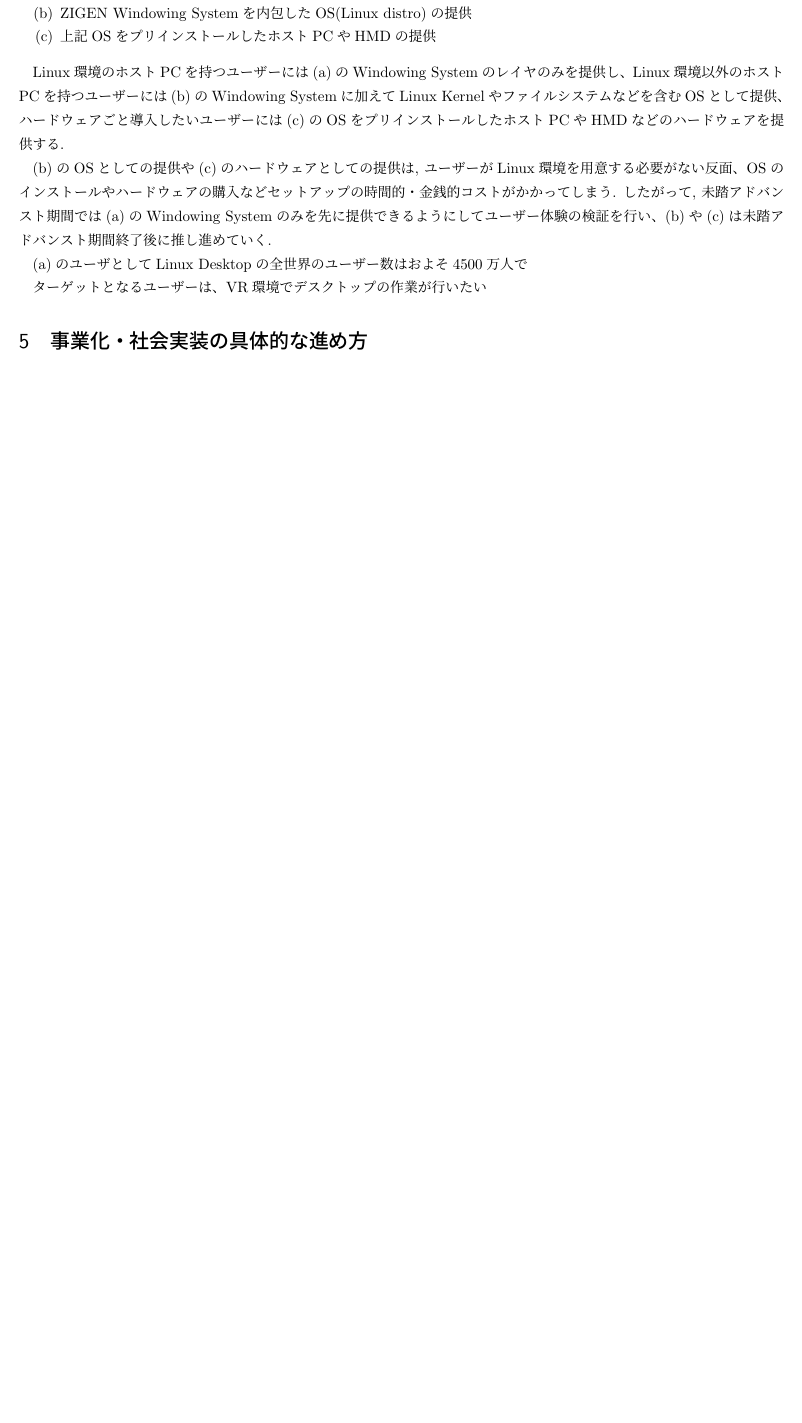
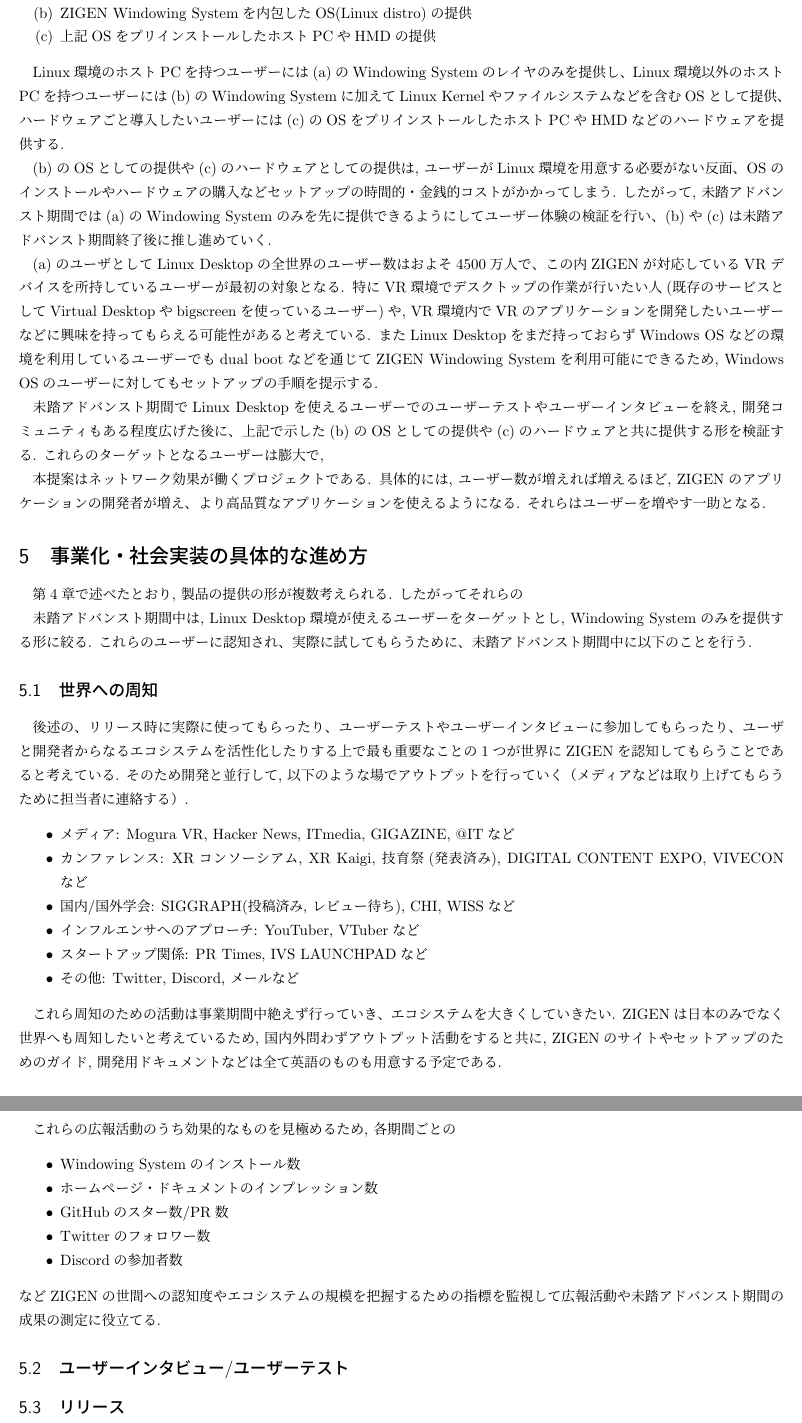
Before and after one commit to Aki-7/mitou-advanced-proposal, a LaTeX document (form4.tex, which reads src/biz-effect.tex, src/biz-plan.tex): part of page 7 of 7 before the commit and two parts of pages 7 and 8 of 8 after it, the two joined at a grey line, cut so that both start at the same text, the shorter picture padded with empty space. Compiled offline with upLaTeX and dvipdfmx.

Commit message:
[WIP] Add 世間への周知

```diff
--- a/src/biz-effect.tex
+++ b/src/biz-effect.tex
@@ -20,7 +21,15 @@
 \ref{biz-effect:os}のOSとしての提供や\ref{biz-effect:pc}のハードウェアとしての提供は, ユーザーがLinux環境を用意する必要がない反面、OSのインストールやハードウェアの購入などセットアップの時間的・金銭的コストがかかってしまう.
 したがって, 未踏アドバンスト期間では\ref{biz-effect:ws}のWindowing Systemのみを先に提供できるようにしてユーザー体験の検証を行い、\ref{biz-effect:os}や\ref{biz-effect:pc}は未踏アドバンスト期間終了後に推し進めていく.
 
-\ref{biz-effect:ws}のユーザとしてLinux Desktopの全世界のユーザー数はおよそ4500万人で
+\ref{biz-effect:ws}のユーザとしてLinux Desktopの全世界のユーザー数はおよそ4500万人で、この内ZIGENが対応しているVRデバイスを所持しているユーザーが最初の対象となる.
 % TODO: 必要: 出典
+特にVR環境でデスクトップの作業が行いたい人(既存のサービスとしてVirtual Desktopやbigscreenを使っているユーザー)や, VR環境内でVRのアプリケーションを開発したいユーザーなどに興味を持ってもらえる可能性があると考えている.
+またLinux Desktopをまだ持っておらずWindows OSなどの環境を利用しているユーザーでもdual bootなどを通じてZIGEN Windowing Systemを利用可能にできるため, Windows OSのユーザーに対してもセットアップの手順を提示する.
 
-ターゲットとなるユーザーは、VR環境でデスクトップの作業が行いたい
+未踏アドバンスト期間でLinux Desktopを使えるユーザーでのユーザーテストやユーザーインタビューを終え, 開発コミュニティもある程度広げた後に、上記で示した\ref{biz-effect:os}のOSとしての提供や\ref{biz-effect:pc}のハードウェアと共に提供する形を検証する.
+これらのターゲットとなるユーザーは膨大で,
+% Windows OSの市場全体・VRのハードウェアの市場全体・etc...
+
+本提案はネットワーク効果が働くプロジェクトである.
+具体的には, ユーザー数が増えれば増えるほど, ZIGENのアプリケーションの開発者が増え、より高品質なアプリケーションを使えるようになる.
+それらはユーザーを増やす一助となる.
--- a/src/biz-plan.tex
+++ b/src/biz-plan.tex
@@ -9,3 +9,39 @@
 % メンバーが抜けた場合の体制についても記載してください。
 % - 作業線表（スケジュール）
 % - 克服すべき課題とその解決策
+
+第\ref{section:biz-effect}章で述べたとおり, 製品の提供の形が複数考えられる.
+したがってそれらの
+
+未踏アドバンスト期間中は, Linux Desktop環境が使えるユーザーをターゲットとし, Windowing Systemのみを提供する形に絞る.
+これらのユーザーに認知され、実際に試してもらうために、未踏アドバンスト期間中に以下のことを行う.
+
+\subsection{世界への周知}
+後述の、リリース時に実際に使ってもらったり、ユーザーテストやユーザーインタビューに参加してもらったり、ユーザと開発者からなるエコシステムを活性化したりする上で最も重要なことの1つが世界にZIGENを認知してもらうことであると考えている.
+そのため開発と並行して, 以下のような場でアウトプットを行っていく（メディアなどは取り上げてもらうために担当者に連絡する）.
+\begin{itemize}
+  \item メディア: Mogura VR, Hacker News, ITmedia, GIGAZINE, @ITなど
+  \item カンファレンス: XRコンソーシアム, XR Kaigi, 技育祭(発表済み), DIGITAL CONTENT EXPO, VIVECONなど
+  \item 国内/国外学会: SIGGRAPH(投稿済み, レビュー待ち), CHI, WISSなど
+  \item インフルエンサへのアプローチ: YouTuber, VTuberなど
+  \item スタートアップ関係: PR Times, IVS LAUNCHPADなど
+  \item その他: Twitter, Discord, メールなど
+\end{itemize}
+
+これら周知のための活動は事業期間中絶えず行っていき、エコシステムを大きくしていきたい.
+ZIGENは日本のみでなく世界へも周知したいと考えているため, 国内外問わずアウトプット活動をすると共に, ZIGENのサイトやセットアップのためのガイド, 開発用ドキュメントなどは全て英語のものも用意する予定である.
+
+これらの広報活動のうち効果的なものを見極めるため, 各期間ごとの
+\begin{itemize}
+  \item Windowing Systemのインストール数
+  \item ホームページ・ドキュメントのインプレッション数
+  \item GitHubのスター数/PR数
+  \item Twitterのフォロワー数
+  \item Discordの参加者数
+\end{itemize}
+などZIGENの世間への認知度やエコシステムの規模を把握するための指標を監視して広報活動や未踏アドバンスト期間の成果の測定に役立てる.
+
+\subsection{ユーザーインタビュー/ユーザーテスト}
+
+\subsection{リリース}
+現在できている
```
Also changed, not shown: src/biz-effect.tex (1 more changed lines).
